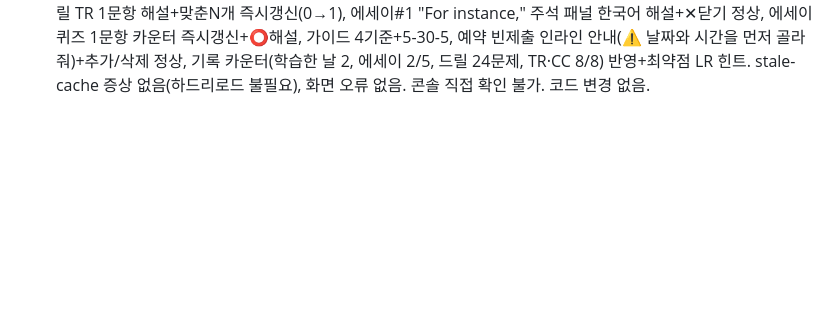
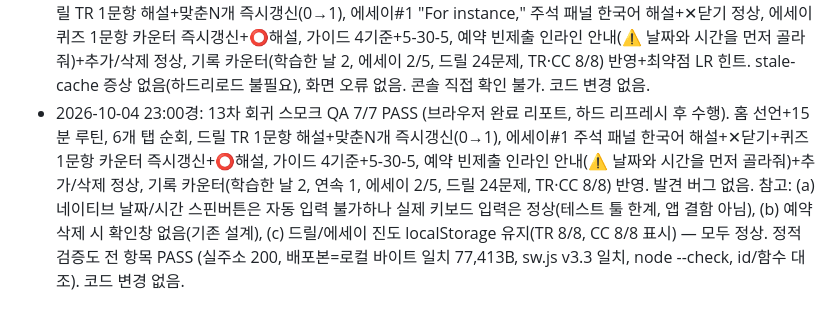
Before and after one commit to sidebatch/atelier-ielts, a Markdown page: PROGRESS.md, the part around the change. GitHub-like rendering; blank space fills up the shorter version.

Commit message:
v3: 13차 회귀 스모크 QA 7/7 PASS 기록 (코드 변경 없음)

```diff
--- a/PROGRESS.md
+++ b/PROGRESS.md
@@ -64,3 +64,4 @@
 - 2026-10-04 21:4x: 10차 회귀 스모크 QA 7/7 PASS 확정 (브라우저 요약 리포트 도착).
 - 2026-10-04 22:0x: 11차 회귀 스모크 QA 6/6 PASS (브라우저 완료 리포트). 홈 선언+15분 루틴, 드릴 TR 1문항 해설+맞춘N개 즉시갱신(0→1), 에세이#1 주석 패널 한국어 해설+✕닫기+퀴즈 2문항 카운터 즉시갱신, 가이드 4기준+5-30-5, 예약 빈제출 인라인 안내+추가/삭제, 기록 카운터(드릴 CC 풀세션 8/8 후 16→24+CC 최고기록 반영). stale-cache 증상 없음(첫 로드부터 v3.3 동작, 하드리로드 불필요). 관찰 1건: '푼 드릴 문제' 기록 카운터는 세션 완료 시점에만 증가(세션 중간 정답에는 변동 없음) — 설계상 동작으로 보임, 기존 QA 결과와도 일치. 코드 변경 없음. 홈 "작문 숙제 없음" 선언+15분 루틴, 6개 탭 순회, 드릴 CC 1문항 해설+맞춘N개 즉시갱신(0→1), 에세이#1(봉사활동 의무화) 주석 패널 한국어 해설+✕닫기+퀴즈 1문항 카운터 즉시갱신+⭕ 해설, 가이드 4기준+5-30-5, 예약 빈제출 인라인 "⚠️ 날짜와 시간을 먼저 골라줘"+추가/삭제 정상(참고: 시·분만 입력하고 AM/PM 미설정 시 안내 유지=정상 유효성 검사), 기록 카운터(학습한 날 2, 연속 1, 에세이 2/5, 드릴 16문제, TR 8/8) 반영, 약점 진단 표시. 콘솔 직접 확인 불가하나 화면 오류 없음. 정적 검증도 전 항목 PASS (실주소 200, 배포본=로컬 바이트 일치 77,413B, sw.js v3.3 일치, node --check, id/함수 대조). 코드 변경 없음. (브라우저 작업 첫 진입이 빈 페이지에서 시작돼 steer로 URL 전달한 뒤 정상 수행 → 12차부터 spawn 시 initial_url 전달로 해결 확인, 이번엔 첫 진입부터 정상)
 - 2026-10-04 22:30경: 12차 회귀 스모크 QA 8/8 PASS (브라우저 완료 리포트). 홈 선언+15분 루틴+기준별 현황, 드릴 TR 1문항 해설+맞춘N개 즉시갱신(0→1), 에세이#1 "For instance," 주석 패널 한국어 해설+✕닫기 정상, 에세이 퀴즈 1문항 카운터 즉시갱신+⭕해설, 가이드 4기준+5-30-5, 예약 빈제출 인라인 안내(⚠️ 날짜와 시간을 먼저 골라줘)+추가/삭제 정상, 기록 카운터(학습한 날 2, 에세이 2/5, 드릴 24문제, TR·CC 8/8) 반영+최약점 LR 힌트. stale-cache 증상 없음(하드리로드 불필요), 화면 오류 없음. 콘솔 직접 확인 불가. 코드 변경 없음.
+- 2026-10-04 23:00경: 13차 회귀 스모크 QA 7/7 PASS (브라우저 완료 리포트, 하드 리프레시 후 수행). 홈 선언+15분 루틴, 6개 탭 순회, 드릴 TR 1문항 해설+맞춘N개 즉시갱신(0→1), 에세이#1 주석 패널 한국어 해설+✕닫기+퀴즈 1문항 카운터 즉시갱신+⭕해설, 가이드 4기준+5-30-5, 예약 빈제출 인라인 안내(⚠️ 날짜와 시간을 먼저 골라줘)+추가/삭제 정상, 기록 카운터(학습한 날 2, 연속 1, 에세이 2/5, 드릴 24문제, TR·CC 8/8) 반영. 발견 버그 없음. 참고: (a) 네이티브 날짜/시간 스핀버튼은 자동 입력 불가하나 실제 키보드 입력은 정상(테스트 툴 한계, 앱 결함 아님), (b) 예약 삭제 시 확인창 없음(기존 설계), (c) 드릴/에세이 진도 localStorage 유지(TR 8/8, CC 8/8 표시) — 모두 정상. 정적 검증도 전 항목 PASS (실주소 200, 배포본=로컬 바이트 일치 77,413B, sw.js v3.3 일치, node --check, id/함수 대조). 코드 변경 없음.
```
